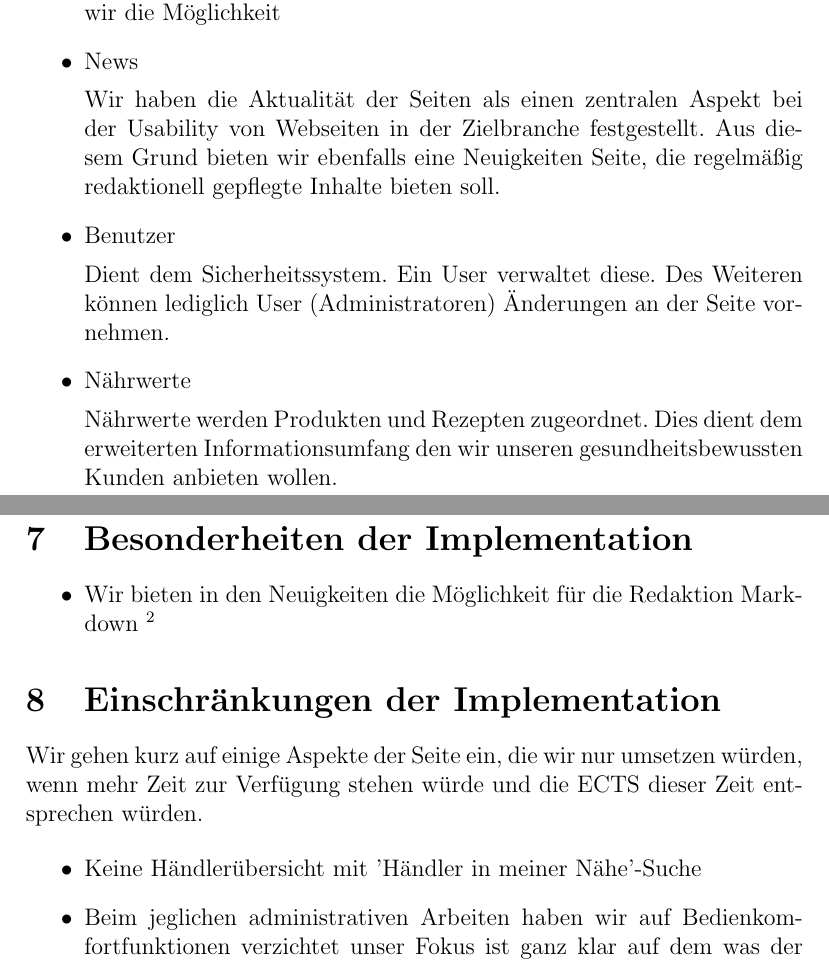
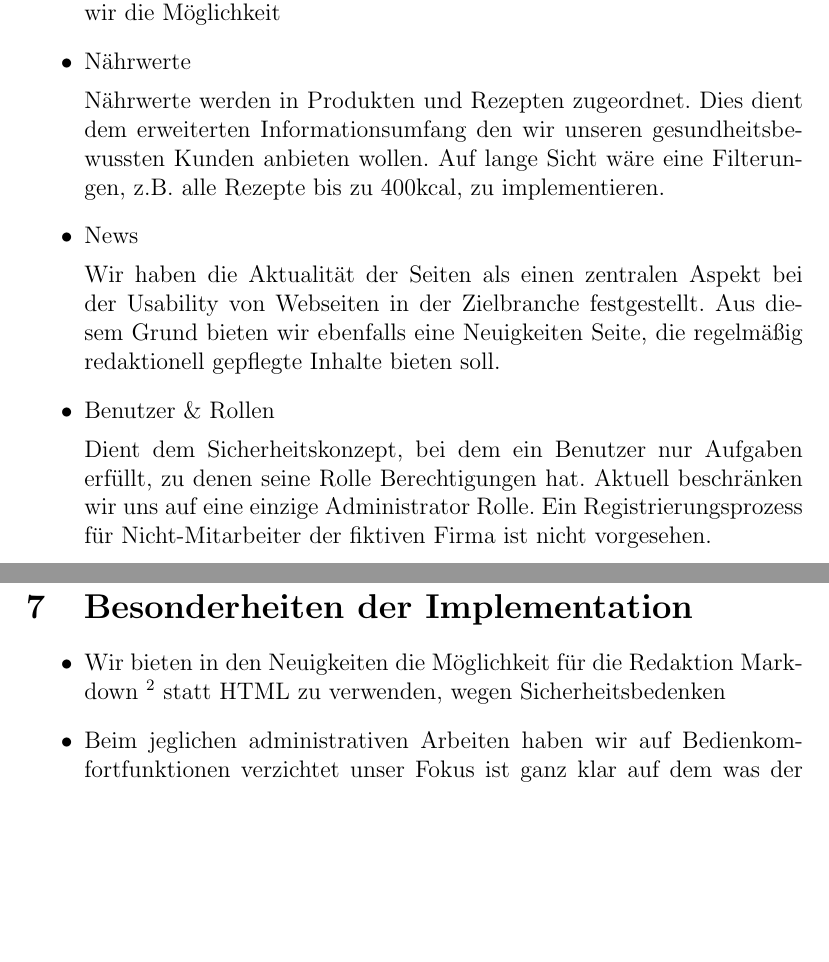
Before and after one commit to EyMaddis/Hipponade, a LaTeX document (konzeptionellerGedanke.tex): two parts of pages 9 and 10 of 10, joined at a grey line, cut so that both start at the same text, the shorter picture padded with empty space. Compiled offline with pdfLaTeX.

Commit message:
removed negative points

```diff
--- a/konzeptionellerGedanke.tex
+++ b/konzeptionellerGedanke.tex
@@ -166,22 +165,26 @@ Dies sind vor allem Veranstaltungen, wie Partys und Konzerte, die wir einerseits
 \item Produkt
 
 Herzstück der Firma sind natürlich die Getränke.
-Hierbei legen wir im Zuge unserer Identity Fokus auf die Darstellung der Qualitäts und Gesundheitsaspekte unserer Getränke. Wir stellen also Nährwertangaben, Zutaten, sowie Eigenschaften wie 'Bio', 'vegan', 'Fair Trade' etc. hervor.
+Hierbei legen wir im Zuge unserer Identity Fokus auf die Darstellung der Qualitäts und Gesundheitsaspekte unserer Getränke.
+Wir stellen also Nährwertangaben, Zutaten, sowie Eigenschaften wie 'Bio', 'vegan', 'Fair Trade' etc. hervor.
 Letzteres machen wir indirekt über die Verwendung entsprechender Tags.
 Um die Individualität der Produkte hervorzuheben, bieten wir die Möglichkeit
+
+\item Nährwerte
+
+Nährwerte werden in Produkten und Rezepten zugeordnet. Dies dient dem erweiterten Informationsumfang den wir unseren gesundheitsbewussten Kunden anbieten wollen.
+Auf lange Sicht wäre eine Filterungen, z.B. alle Rezepte bis zu 400kcal, zu implementieren.
 
 \item News
 
 Wir haben die Aktualität der Seiten als einen zentralen Aspekt bei der Usability von Webseiten in der Zielbranche festgestellt.
 Aus diesem Grund bieten wir ebenfalls eine Neuigkeiten Seite, die regelmäßig redaktionell gepflegte Inhalte bieten soll.
 
-\item Benutzer
+\item Benutzer \& Rollen
 
-Dient dem Sicherheitssystem. Ein User verwaltet diese. Des Weiteren können lediglich User (Administratoren) Änderungen an der Seite vornehmen.
-
-\item Nährwerte
-
-Nährwerte werden Produkten und Rezepten zugeordnet. Dies dient dem erweiterten Informationsumfang den wir unseren gesundheitsbewussten Kunden anbieten wollen.
+Dient dem Sicherheitskonzept, bei dem ein Benutzer nur Aufgaben erfüllt, zu denen seine Rolle Berechtigungen hat.
+Aktuell beschränken wir uns auf eine einzige Administrator Rolle.
+Ein Registrierungsprozess für Nicht-Mitarbeiter der fiktiven Firma ist nicht vorgesehen.
 
 \end{itemize}
 
@@ -197,17 +200,9 @@ Nährwerte werden Produkten und Rezepten zugeordnet. Dies dient dem erweiterten
 \section{Besonderheiten der Implementation}
 
 \begin{itemize}
-	\item Wir bieten in den Neuigkeiten die Möglichkeit für die Redaktion Markdown~\footnote{\url{http://de.wikipedia.org/wiki/Markdown}}
+	\item Wir bieten in den Neuigkeiten die Möglichkeit für die Redaktion Markdown~\footnote{\url{http://de.wikipedia.org/wiki/Markdown}} statt HTML zu verwenden, wegen Sicherheitsbedenken
+	\item Beim jeglichen administrativen Arbeiten haben wir auf Bedienkomfortfunktionen verzichtet unser Fokus ist ganz klar auf dem was der Endkunde/-Benutzer zu sehen bekommt.
+
 \end{itemize}
 
-\section{Einschränkungen der Implementation}
-
-Wir gehen kurz auf einige Aspekte der Seite ein, die wir nur umsetzen würden, wenn mehr Zeit zur Verfügung stehen würde und die ECTS dieser Zeit entsprechen würden.
-
-% was passte zeitlich nicht mehr rein
-%TODO
-\begin{itemize}
-\item Keine Händlerübersicht mit 'Händler in meiner Nähe'-Suche
-\item Beim jeglichen administrativen Arbeiten haben wir auf Bedienkomfortfunktionen verzichtet unser Fokus ist ganz klar auf dem was der Endkunde/-Benutzer zu sehen bekommt.
-\end{itemize}
 \end{document}
```
Also changed, not shown: konzeptionellerGedanke.tex (7 more changed lines).
